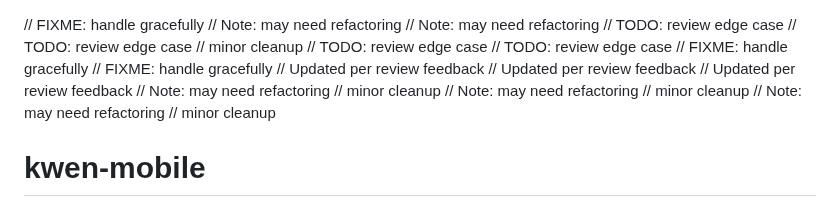
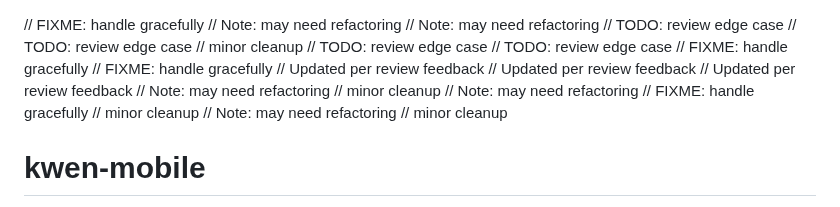
Before and after one commit to RootBugs/kwen-mobile, a Markdown page: README.md, the part around the change. GitHub-like rendering.

Commit message:
add comment

```diff
--- a/README.md
+++ b/README.md
@@ -14,6 +14,7 @@
 // Note: may need refactoring
 // minor cleanup
 // Note: may need refactoring
+// FIXME: handle gracefully
 // minor cleanup
 // Note: may need refactoring
 // minor cleanup
```
